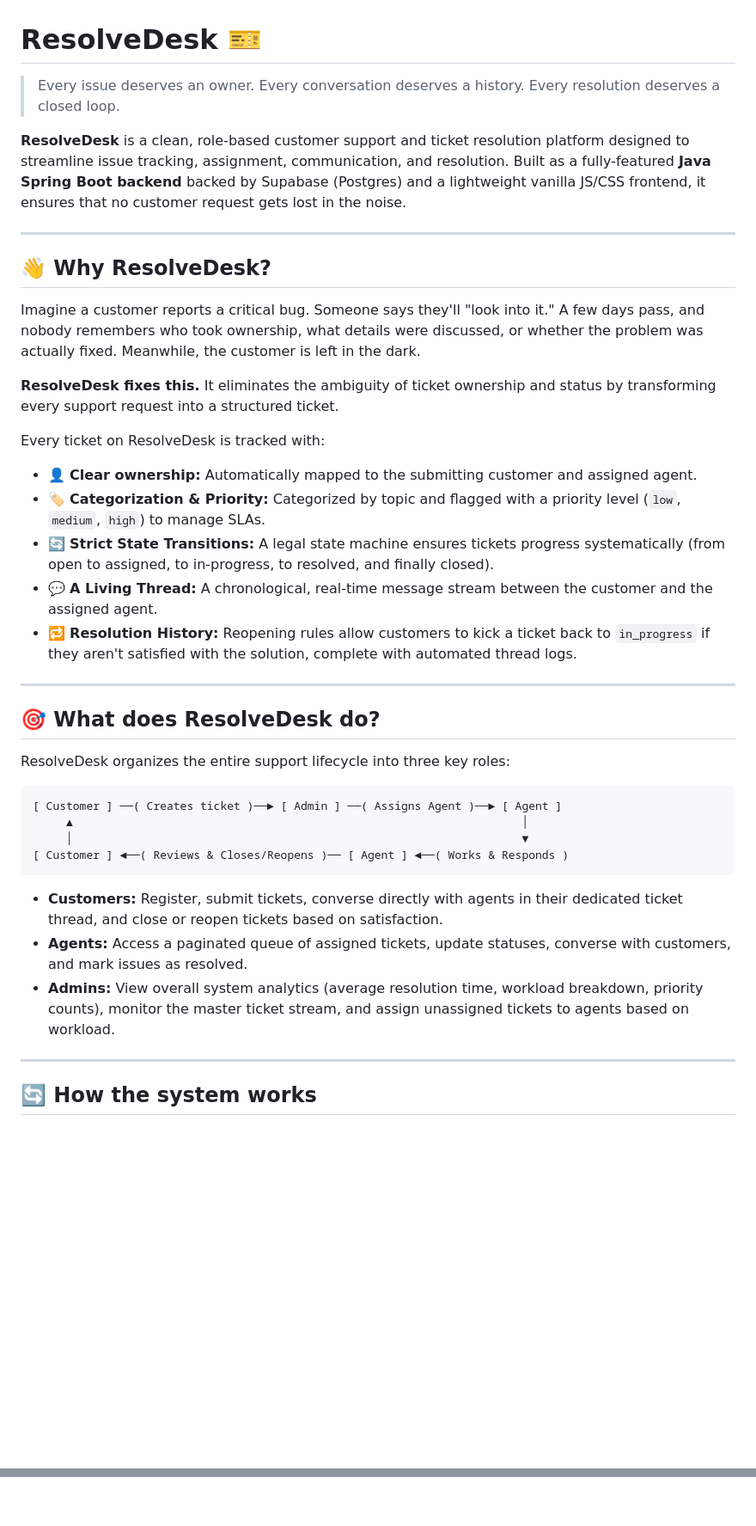
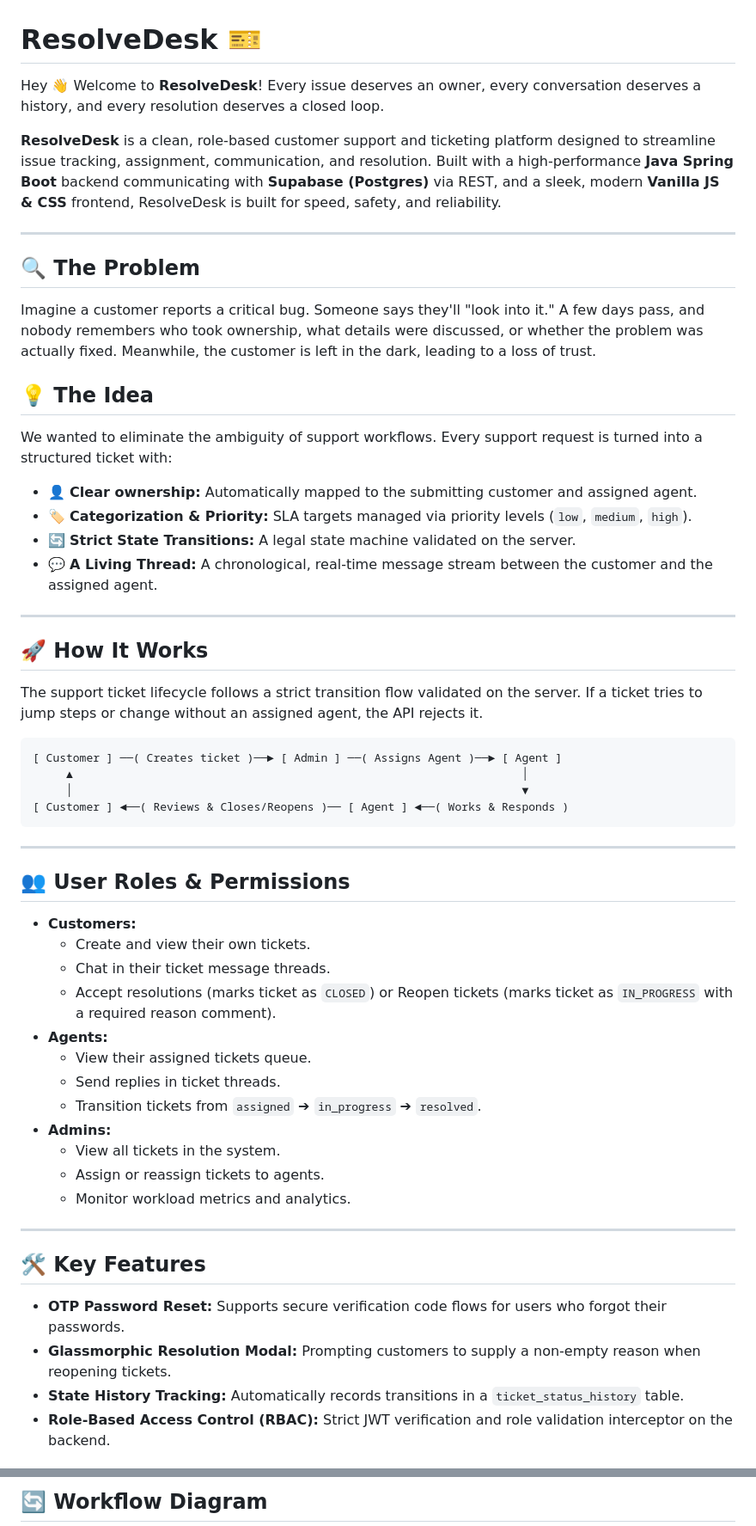
Before and after one commit to viraj3106/Hesk, a Markdown page: README.md, 2 parts joined by grey strips. Shown at 86% size. Drawn GitHub-style; blank space fills up the shorter version.

````diff
--- a/README.md
+++ b/README.md
@@ -1,29 +1,25 @@
 # ResolveDesk 🎫
 
-> Every issue deserves an owner. Every conversation deserves a history. Every resolution deserves a closed loop.
+Hey 👋 Welcome to **ResolveDesk**! Every issue deserves an owner, every conversation deserves a history, and every resolution deserves a closed loop.
 
-**ResolveDesk** is a clean, role-based customer support and ticket resolution platform designed to streamline issue tracking, assignment, communication, and resolution. Built as a fully-featured **Java Spring Boot backend** backed by Supabase (Postgres) and a lightweight vanilla JS/CSS frontend, it ensures that no customer request gets lost in the noise.
+**ResolveDesk** is a clean, role-based customer support and ticketing platform designed to streamline issue tracking, assignment, communication, and resolution. Built with a high-performance **Java Spring Boot** backend communicating with **Supabase (Postgres)** via REST, and a sleek, modern **Vanilla JS & CSS** frontend, ResolveDesk is built for speed, safety, and reliability.
 
 ---
 
-## 👋 Why ResolveDesk?
+## 🔍 The Problem
+Imagine a customer reports a critical bug. Someone says they'll "look into it." A few days pass, and nobody remembers who took ownership, what details were discussed, or whether the problem was actually fixed. Meanwhile, the customer is left in the dark, leading to a loss of trust.
 
-Imagine a customer reports a critical bug. Someone says they'll "look into it." A few days pass, and nobody remembers who took ownership, what details were discussed, or whether the problem was actually fixed. Meanwhile, the customer is left in the dark.
-
-**ResolveDesk fixes this.** It eliminates the ambiguity of ticket ownership and status by transforming every support request into a structured ticket.
-
-Every ticket on ResolveDesk is tracked with:
+## 💡 The Idea
+We wanted to eliminate the ambiguity of support workflows. Every support request is turned into a structured ticket with:
 - 👤 **Clear ownership:** Automatically mapped to the submitting customer and assigned agent.
-- 🏷️ **Categorization & Priority:** Categorized by topic and flagged with a priority level (`low`, `medium`, `high`) to manage SLAs.
-- 🔄 **Strict State Transitions:** A legal state machine ensures tickets progress systematically (from open to assigned, to in-progress, to resolved, and finally closed).
+- 🏷️ **Categorization & Priority:** SLA targets managed via priority levels (`low`, `medium`, `high`).
+- 🔄 **Strict State Transitions:** A legal state machine validated on the server.
 - 💬 **A Living Thread:** A chronological, real-time message stream between the customer and the assigned agent.
-- 🔁 **Resolution History:** Reopening rules allow customers to kick a ticket back to `in_progress` if they aren't satisfied with the solution, complete with automated thread logs.
 
 ---
 
-## 🎯 What does ResolveDesk do?
-
-ResolveDesk organizes the entire support lifecycle into three key roles:
+## 🚀 How It Works
+The support ticket lifecycle follows a strict transition flow validated on the server. If a ticket tries to jump steps or change without an assigned agent, the API rejects it.
 
 ```
 [ Customer ] ──( Creates ticket )──► [ Admin ] ──( Assigns Agent )──► [ Agent ]
@@ -32,11 +28,28 @@ ResolveDesk organizes the entire support lifecycle into three key roles:
 [ Customer ] ◄──( Reviews & Closes/Reopens )── [ Agent ] ◄──( Works & Responds )
 ```
 
-- **Customers:** Register, submit tickets, converse directly with agents in their dedicated ticket thread, and close or reopen tickets based on satisfaction.
-- **Agents:** Access a paginated queue of assigned tickets, update statuses, converse with customers, and mark issues as resolved.
-- **Admins:** View overall system analytics (average resolution time, workload breakdown, priority counts), monitor the master ticket stream, and assign unassigned tickets to agents based on workload.
+---
+
+## 👥 User Roles & Permissions
+
+- **Customers:**
+  - Create and view their own tickets.
+  - Chat in their ticket message threads.
+  - Accept resolutions (marks ticket as `CLOSED`) or Reopen tickets (marks ticket as `IN_PROGRESS` with a required reason comment).
+- **Agents:**
+  - View their assigned tickets queue.
+  - Send replies in ticket threads.
+  - Transition tickets from `assigned` ➔ `in_progress` ➔ `resolved`.
+- **Admins:**
+  - View all tickets in the system.
+  - Assign or reassign tickets to agents.
+  - Monitor workload metrics and analytics.
 
 ---
 
-## 🔄 How the system works
+## 🛠️ Key Features
+- **OTP Password Reset:** Supports secure verification code flows for users who forgot their passwords.
+- **Glassmorphic Resolution Modal:** Prompting customers to supply a non-empty reason when reopening tickets.
+- **State History Tracking:** Automatically records transitions in a `ticket_status_history` table.
+- **Role-Based Access Control (RBAC):** Strict JWT verification and role validation interceptor on the backend.
 
@@ -44,3 +70,4 @@ The ticket lifecycle follows a strict transition flow validated on the server. I
+## 🔄 Workflow Diagram
 
 ```mermaid
 flowchart TD
````
Also changed, not shown: other parts of README.md (+102 -102 lines).
